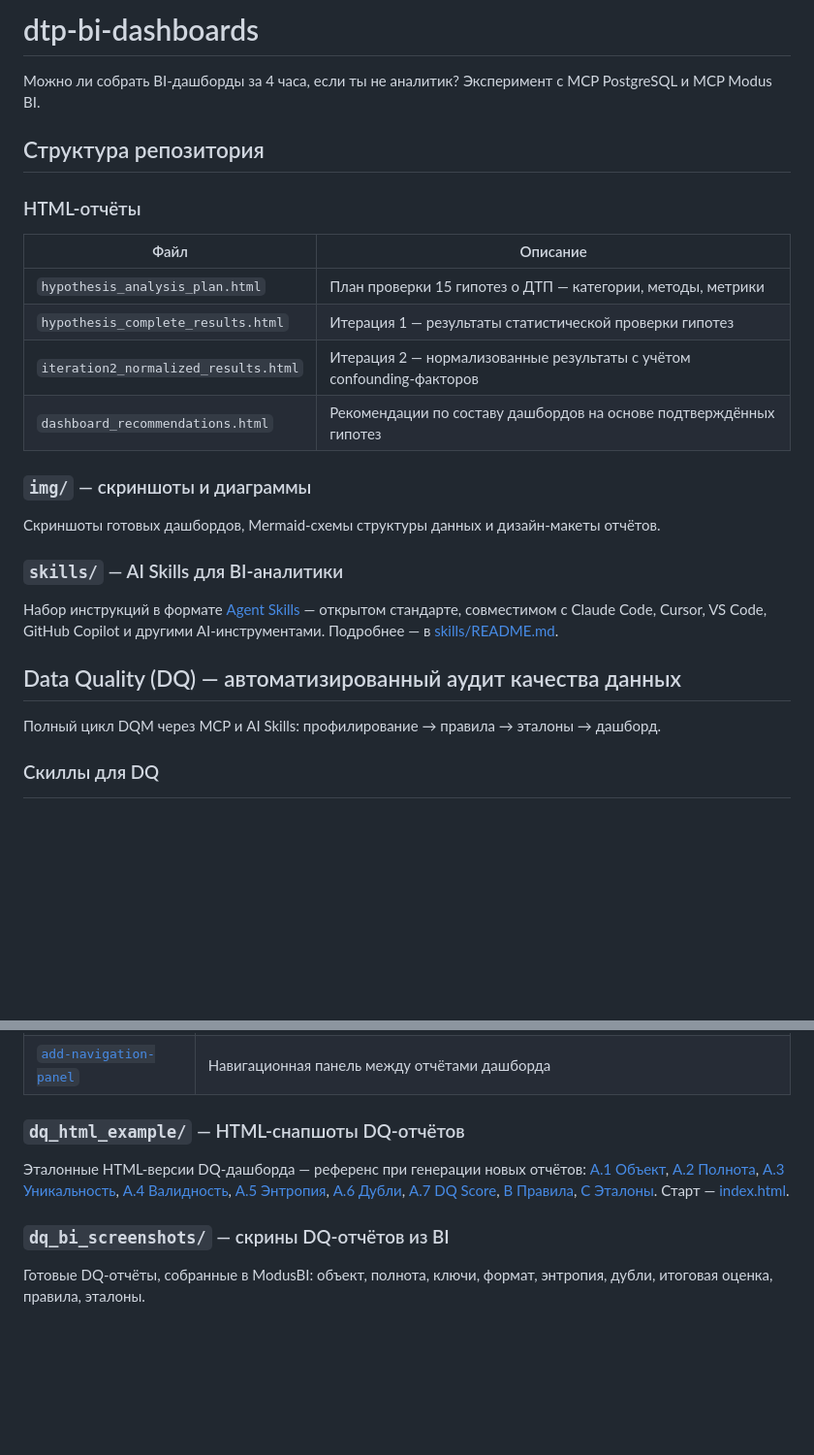
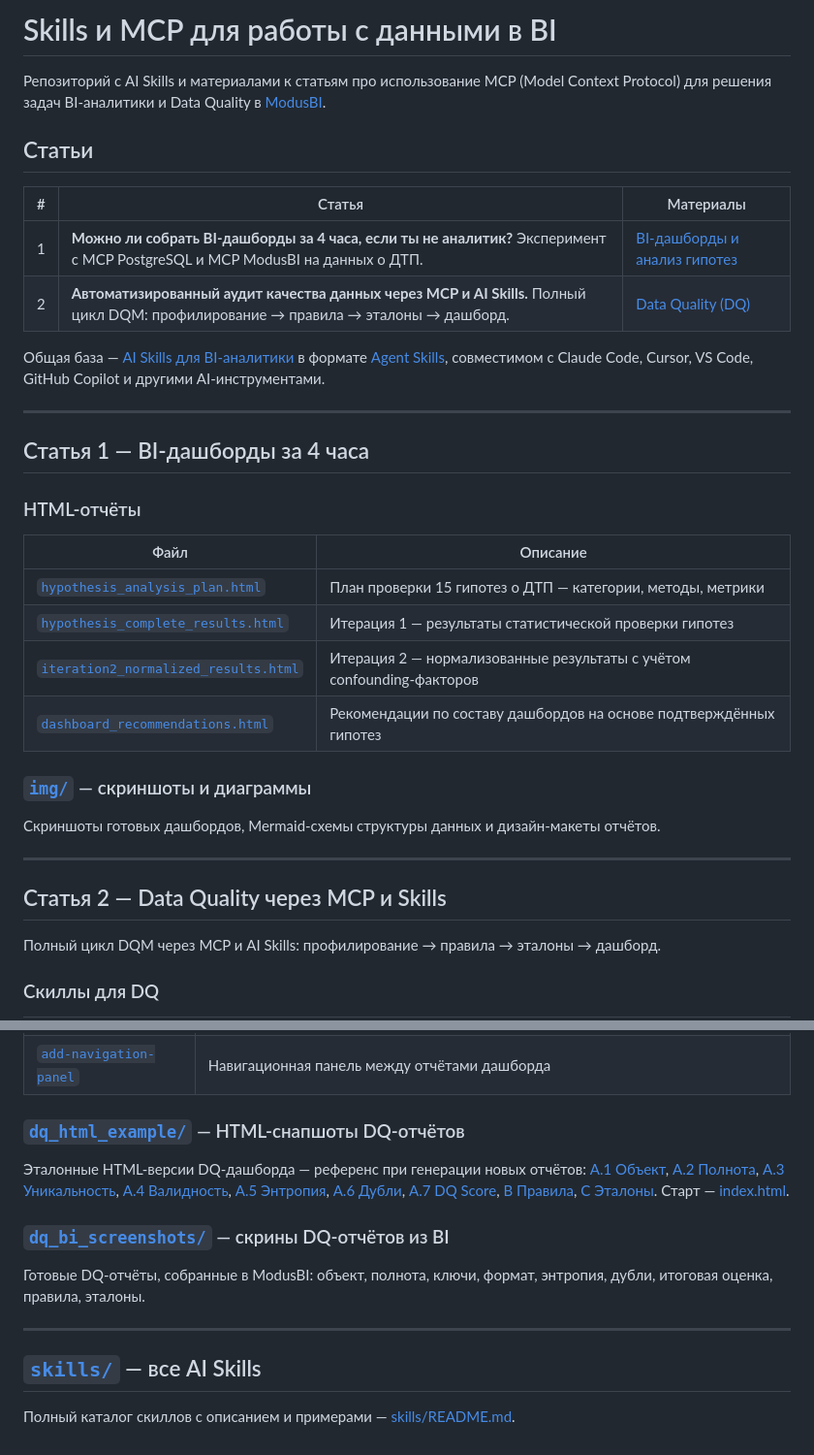
Before and after one commit to modus-bi/dtp-bi-dashboards, a Markdown page: README.md, 2 parts joined by grey strips. Shown at 97% size. Drawn GitHub-style; blank space fills up the shorter version.

Commit message:
Restructure README: new title and navigation between two articles
- Новый заголовок: Skills и MCP для работы с данными в BI
- Ссылка на modusbi.ru
- Навигация между статьями: BI-дашборды за 4 часа и Data Quality
- Материалы сгруппированы по статьям

```diff
--- a/README.md
+++ b/README.md
@@ -1,28 +1,36 @@
-# dtp-bi-dashboards
+# Skills и MCP для работы с данными в BI
 
-Можно ли собрать BI-дашборды за 4 часа, если ты не аналитик?
-Эксперимент с MCP PostgreSQL и MCP Modus BI.
+Репозиторий с AI Skills и материалами к статьям про использование MCP (Model Context Protocol) для решения задач BI-аналитики и Data Quality в [ModusBI](https://modusbi.ru).
 
-## Структура репозитория
+## Статьи
+
+| # | Статья | Материалы |
+|---|--------|-----------|
+| 1 | **Можно ли собрать BI-дашборды за 4 часа, если ты не аналитик?** Эксперимент с MCP PostgreSQL и MCP ModusBI на данных о ДТП. | [BI-дашборды и анализ гипотез](#статья-1--bi-дашборды-за-4-часа) |
+| 2 | **Автоматизированный аудит качества данных через MCP и AI Skills.** Полный цикл DQM: профилирование → правила → эталоны → дашборд. | [Data Quality (DQ)](#статья-2--data-quality-через-mcp-и-skills) |
+
+Общая база — [AI Skills для BI-аналитики](skills/README.md) в формате [Agent Skills](https://agentskills.io), совместимом с Claude Code, Cursor, VS Code, GitHub Copilot и другими AI-инструментами.
+
+---
+
+## Статья 1 — BI-дашборды за 4 часа
 
 ### HTML-отчёты
 
 | Файл | Описание |
 |------|----------|
-| `hypothesis_analysis_plan.html` | План проверки 15 гипотез о ДТП — категории, методы, метрики |
-| `hypothesis_complete_results.html` | Итерация 1 — результаты статистической проверки гипотез |
-| `iteration2_normalized_results.html` | Итерация 2 — нормализованные результаты с учётом confounding-факторов |
-| `dashboard_recommendations.html` | Рекомендации по составу дашбордов на основе подтверждённых гипотез |
+| [`hypothesis_analysis_plan.html`](hypothesis_analysis_plan.html) | План проверки 15 гипотез о ДТП — категории, методы, метрики |
+| [`hypothesis_complete_results.html`](hypothesis_complete_results.html) | Итерация 1 — результаты статистической проверки гипотез |
+| [`iteration2_normalized_results.html`](iteration2_normalized_results.html) | Итерация 2 — нормализованные результаты с учётом confounding-факторов |
+| [`dashboard_recommendations.html`](dashboard_recommendations.html) | Рекомендации по составу дашбордов на основе подтверждённых гипотез |
 
-### `img/` — скриншоты и диаграммы
+### [`img/`](img/) — скриншоты и диаграммы
 
 Скриншоты готовых дашбордов, Mermaid-схемы структуры данных и дизайн-макеты отчётов.
 
-### `skills/` — AI Skills для BI-аналитики
+---
 
-Набор инструкций в формате [Agent Skills](https://agentskills.io) — открытом стандарте, совместимом с Claude Code, Cursor, VS Code, GitHub Copilot и другими AI-инструментами. Подробнее — в [skills/README.md](skills/README.md).
-
-## Data Quality (DQ) — автоматизированный аудит качества данных
+## Статья 2 — Data Quality через MCP и Skills
 
 Полный цикл DQM через MCP и AI Skills: профилирование → правила → эталоны → дашборд.
 
@@ -37,11 +45,17 @@
 | [`verify-report`](skills/verify-report/SKILL.md) | Детальная верификация отчёта ModusBI (фильтры, layout, данные, стили) |
 | [`add-navigation-panel`](skills/add-navigation-panel/SKILL.md) | Навигационная панель между отчётами дашборда |
 
-### `dq_html_example/` — HTML-снапшоты DQ-отчётов
+### [`dq_html_example/`](dq_html_example/) — HTML-снапшоты DQ-отчётов
 
 Эталонные HTML-версии DQ-дашборда — референс при генерации новых отчётов:
 [A.1 Объект](dq_html_example/a1_object.html), [A.2 Полнота](dq_html_example/a2_completeness.html), [A.3 Уникальность](dq_html_example/a3_uniqueness.html), [A.4 Валидность](dq_html_example/a4_validity.html), [A.5 Энтропия](dq_html_example/a5_entropy.html), [A.6 Дубли](dq_html_example/a6_duplicates.html), [A.7 DQ Score](dq_html_example/a7_dq_score.html), [B Правила](dq_html_example/b_rules.html), [C Эталоны](dq_html_example/c_golden.html). Старт — [index.html](dq_html_example/index.html).
 
-### `dq_bi_screenshots/` — скрины DQ-отчётов из BI
+### [`dq_bi_screenshots/`](dq_bi_screenshots/) — скрины DQ-отчётов из BI
 
 Готовые DQ-отчёты, собранные в ModusBI: объект, полнота, ключи, формат, энтропия, дубли, итоговая оценка, правила, эталоны.
+
+---
+
+## [`skills/`](skills/) — все AI Skills
+
+Полный каталог скиллов с описанием и примерами — [skills/README.md](skills/README.md).
```
